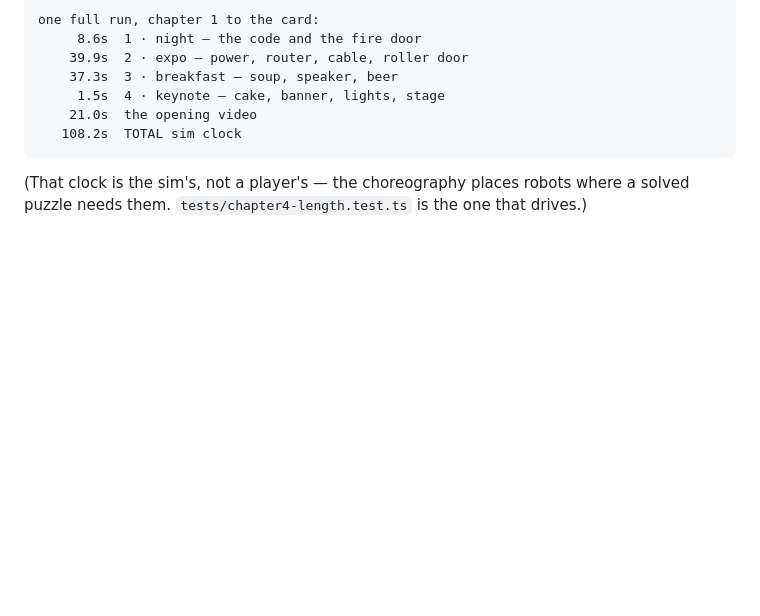
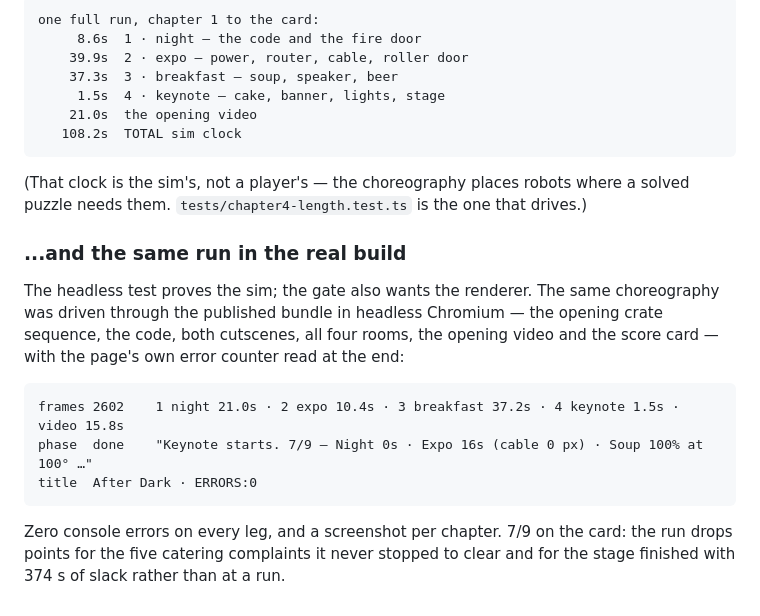
Before and after one commit to Smirne/devoxx-gauntlet-m, a Markdown page: docs/playtest-notes.md, the part around the change. Drawn GitHub-style; blank space fills up the shorter version.

Commit message:
Record the full run in the real build: four chapters, both cutscenes, ERRORS:0
The headless test proves the sim; this is the renderer half of GAUNTLET Stage
3's gate. The same choreography driven through the published bundle in headless
Chromium — opening crates, the code, both cutscenes, all four rooms, the opening
video, the score card — finishes on "Keynote starts. 7/9" with the page's own
error counter at zero, and a screenshot per chapter.

Co-Authored-By: Claude Opus 5 <noreply@anthropic.com>
Claude-Session: https://claude.ai/code/session_0119j8KszTUb43VCzQQkty9B

````diff
--- a/docs/playtest-notes.md
+++ b/docs/playtest-notes.md
@@ -1032,3 +1032,20 @@ one full run, chapter 1 to the card:
 
 (That clock is the sim's, not a player's — the choreography places robots where a solved puzzle
 needs them. `tests/chapter4-length.test.ts` is the one that drives.)
+
+### ...and the same run in the real build
+
+The headless test proves the sim; the gate also wants the renderer. The same
+choreography was driven through the published bundle in headless Chromium — the opening crate
+sequence, the code, both cutscenes, all four rooms, the opening video and the score card — with the
+page's own error counter read at the end:
+
+```
+frames 2602    1 night 21.0s · 2 expo 10.4s · 3 breakfast 37.2s · 4 keynote 1.5s · video 15.8s
+phase  done    "Keynote starts. 7/9 — Night 0s · Expo 16s (cable 0 px) · Soup 100% at 100° …"
+title  After Dark · ERRORS:0
+```
+
+Zero console errors on every leg, and a screenshot per chapter. 7/9 on the card: the run drops
+points for the five catering complaints it never stopped to clear and for the stage finished with
+374 s of slack rather than at a run.
````
